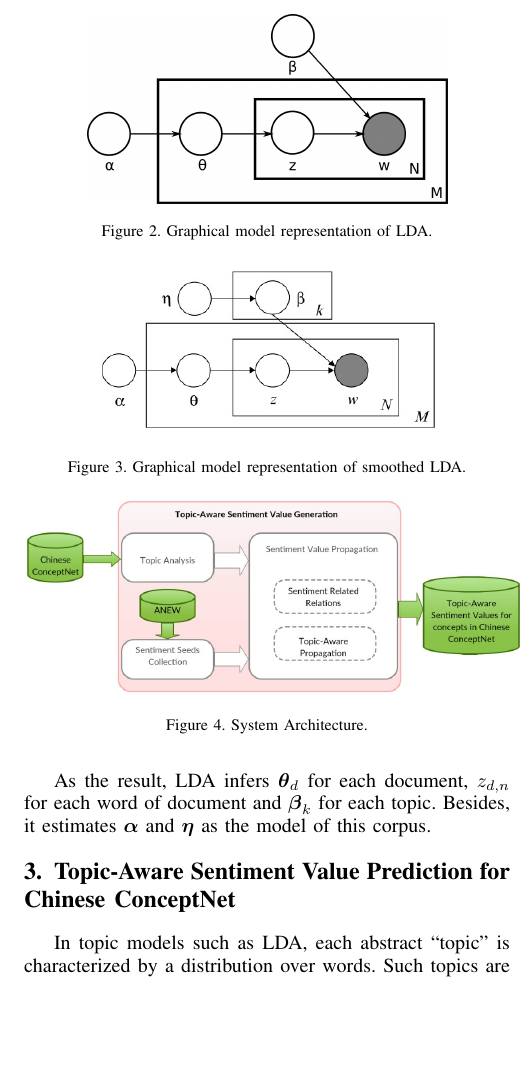
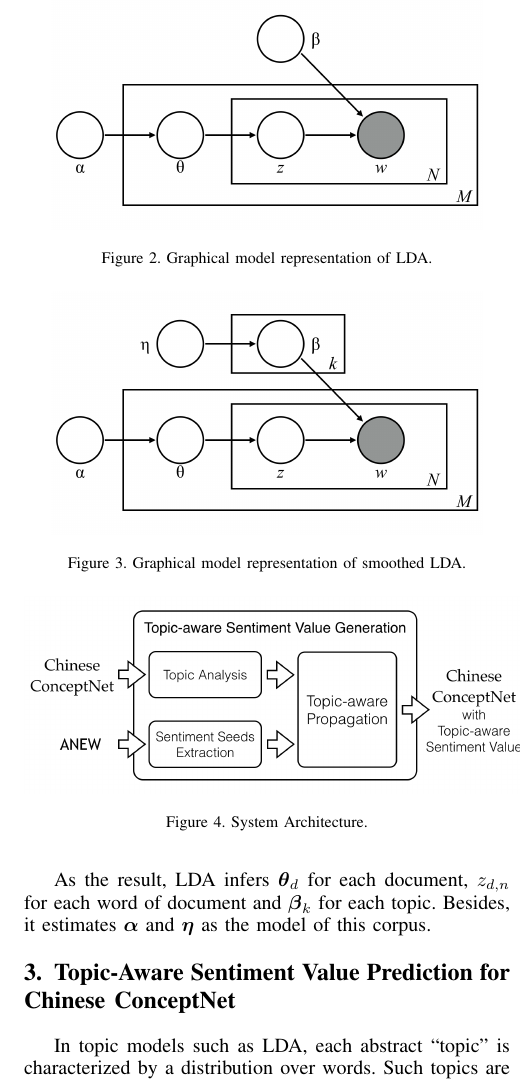
Before and after one commit to idleHao/EditTAAI15, a LaTeX paper (bare_conf_compsoc.tex, which reads method1.tex, relatedwork.tex): part of one column of page 3 of 6, cut so that both start at the same text, the shorter picture padded with empty space. Compiled offline with pdfLaTeX.

Commit message:
Update pictures

```diff
--- a/method1.tex
+++ b/method1.tex
@@ -2,7 +2,7 @@ In topic models such as LDA, each abstract ``topic" is characterized by a distri
 
 \begin{figure}[!t]
 \centering
-\includegraphics[width=0.5\textwidth]{fig/system1.jpg}
+\includegraphics[width=0.5\textwidth]{fig/system1.png}
 \caption{System Architecture.}
 \label{fig:system1}
 \end{figure}
--- a/relatedwork.tex
+++ b/relatedwork.tex
@@ -25,7 +25,7 @@ From the generative process, the graphical model representation of basic LDA is
 
 \begin{figure}[!t]
 \centering
-\includegraphics[width=2.5in]{fig/LDA_model.jpg}
+\includegraphics[width=3in]{fig/LDA_model.png}
 \caption{Graphical model representation of LDA.}
 \label{fig:LDA_model}
 \end{figure}
@@ -34,7 +34,7 @@ Because the words coverage for each document is sparse, they smooth multinomial
 
 \begin{figure}[!t]
 \centering
-\includegraphics[width=2.5in]{fig/LDA_model2.jpg}
+\includegraphics[width=3in]{fig/LDA_model2.png}
 \caption{Graphical model representation of smoothed LDA.}
 \label{fig:LDA_model2}
 \end{figure}
```
Also changed, not shown: fig/LDA_model.png (added), fig/LDA_model2.png (added), fig/noWorkDoc.png, fig/system1.png (added), 2 other files.
